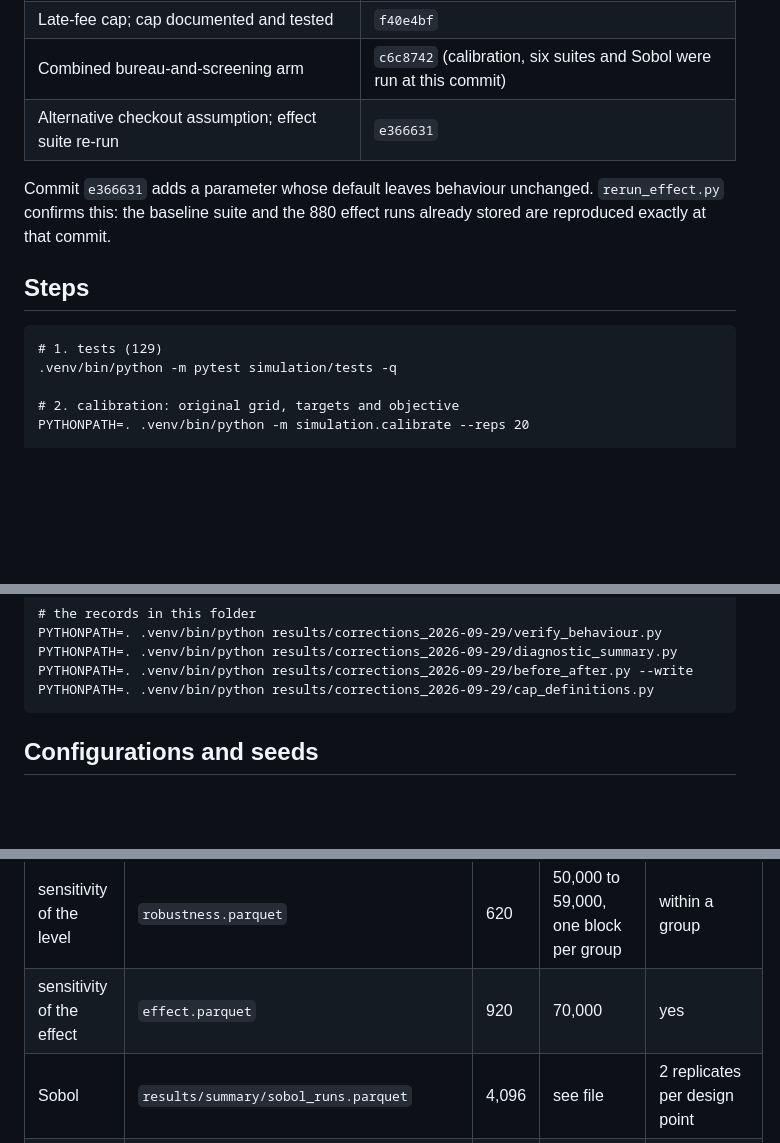
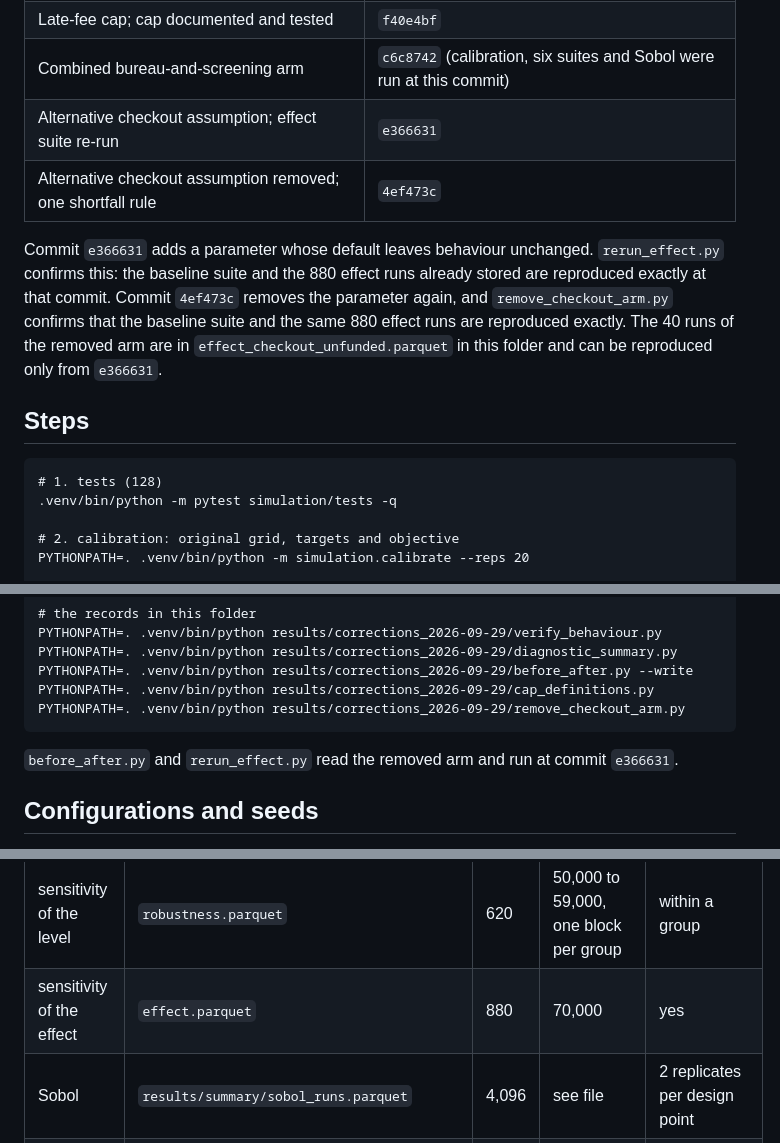
Before and after one commit to marclevin/bnpl-debt-dynamics, a Markdown page: results/corrections_2026-09-29/REPRODUCE.md, 3 parts joined by grey strips. Rendered like a GitHub page; blank space fills up the shorter version.

```diff
--- a/results/corrections_2026-09-29/REPRODUCE.md
+++ b/results/corrections_2026-09-29/REPRODUCE.md
@@ -25,14 +25,18 @@ The data the model reads are not in git (`data/processed/synthetic_population_50
 | Late-fee cap; cap documented and tested | `f40e4bf` |
 | Combined bureau-and-screening arm | `c6c8742` (calibration, six suites and Sobol were run at this commit) |
 | Alternative checkout assumption; effect suite re-run | `e366631` |
+| Alternative checkout assumption removed; one shortfall rule | `4ef473c` |
 
 Commit `e366631` adds a parameter whose default leaves behaviour unchanged. `rerun_effect.py`
 confirms this: the baseline suite and the 880 effect runs already stored are reproduced
-exactly at that commit.
+exactly at that commit. Commit `4ef473c` removes the parameter again, and
+`remove_checkout_arm.py` confirms that the baseline suite and the same 880 effect runs are
+reproduced exactly. The 40 runs of the removed arm are in `effect_checkout_unfunded.parquet`
+in this folder and can be reproduced only from `e366631`.
 
 ## Steps
 
-    # 1. tests (129)
+    # 1. tests (128)
     .venv/bin/python -m pytest simulation/tests -q
 
     # 2. calibration: original grid, targets and objective
@@ -55,6 +59,9 @@ exactly at that commit.
     PYTHONPATH=. .venv/bin/python results/corrections_2026-09-29/diagnostic_summary.py
     PYTHONPATH=. .venv/bin/python results/corrections_2026-09-29/before_after.py --write
     PYTHONPATH=. .venv/bin/python results/corrections_2026-09-29/cap_definitions.py
+    PYTHONPATH=. .venv/bin/python results/corrections_2026-09-29/remove_checkout_arm.py
+
+`before_after.py` and `rerun_effect.py` read the removed arm and run at commit `e366631`.
 
 ## Configurations and seeds
 
@@ -72,7 +79,7 @@ them. Twenty replicates per arm, seeds `seed0 + 0..19`.
 | access, threshold rule | `rq2t.parquet` | 1,460 | 60,000; 61,000 for the mean-threshold arms | yes, within each block |
 | scenarios and levers | `rq3.parquet` | 440 | 40,000 benchmark and cooling-off; 41,000 bureau; 42,000 screening; 43,000 cap; 44,000 both switches | only the cooling-off arms share the benchmark's seeds |
 | sensitivity of the level | `robustness.parquet` | 620 | 50,000 to 59,000, one block per group | within a group |
-| sensitivity of the effect | `effect.parquet` | 920 | 70,000 | yes |
+| sensitivity of the effect | `effect.parquet` | 880 | 70,000 | yes |
 | Sobol | `results/summary/sobol_runs.parquet` | 4,096 | see file | 2 replicates per design point |
 | step-by-step diagnostic | `results/corrections_2026-09-29/diagnostic/*.parquet` | 160 per step | 10,000 | yes |
 
```
Also changed, not shown: results/corrections_2026-09-29/CORRECTIONS.md (+48 -0 lines).
